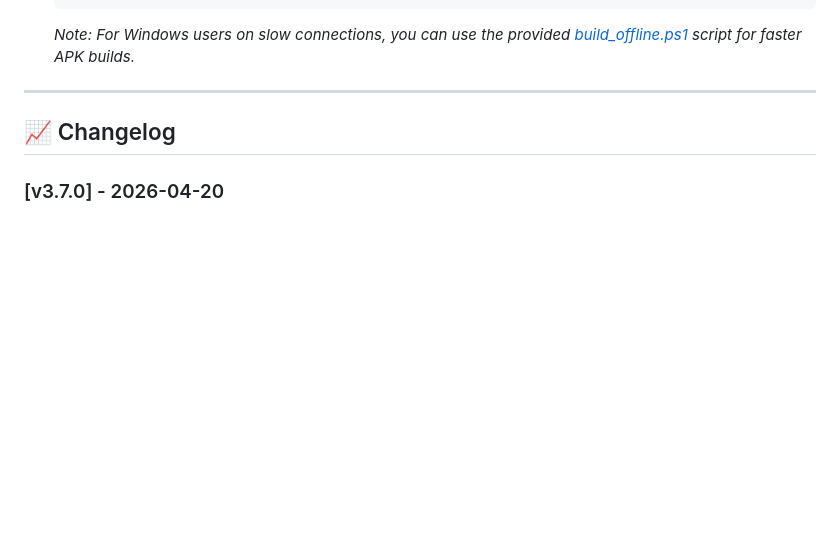
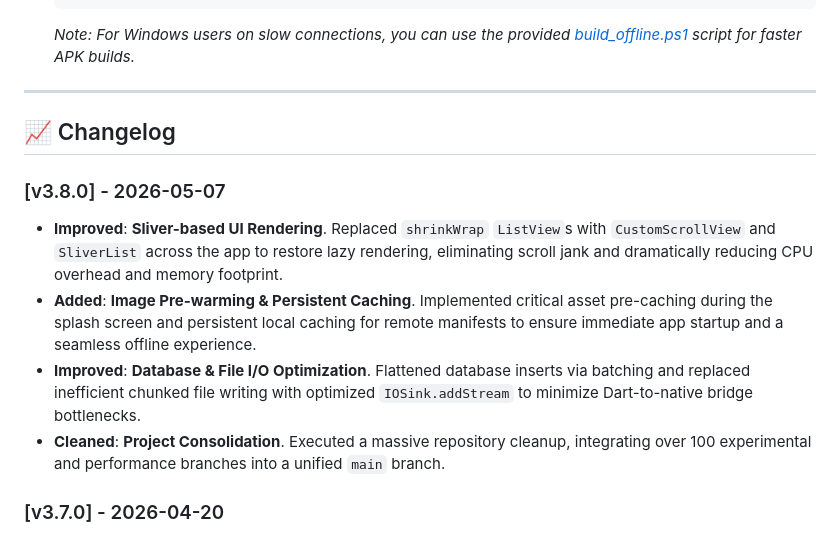
Before and after one commit to memjavad/dady-tube, a Markdown page: README.md, the part around the change. Drawn GitHub-style; blank space fills up the shorter version.

Commit message:
Docs: Update README with v3.8.0 changelog

```diff
--- a/README.md
+++ b/README.md
@@ -116,6 +116,12 @@ DadyTube is fully bilingual. Switch between **English** and **Arabic** in the **
 
 ## 📈 Changelog
 
+### [v3.8.0] - 2026-05-07
+- **Improved**: **Sliver-based UI Rendering**. Replaced `shrinkWrap` `ListView`s with `CustomScrollView` and `SliverList` across the app to restore lazy rendering, eliminating scroll jank and dramatically reducing CPU overhead and memory footprint.
+- **Added**: **Image Pre-warming & Persistent Caching**. Implemented critical asset pre-caching during the splash screen and persistent local caching for remote manifests to ensure immediate app startup and a seamless offline experience.
+- **Improved**: **Database & File I/O Optimization**. Flattened database inserts via batching and replaced inefficient chunked file writing with optimized `IOSink.addStream` to minimize Dart-to-native bridge bottlenecks.
+- **Cleaned**: **Project Consolidation**. Executed a massive repository cleanup, integrating over 100 experimental and performance branches into a unified `main` branch.
+
 ### [v3.7.0] - 2026-04-20
 - **Added**: **Eye Protection & Breaks**. Integrated a mandatory 30-second break every 15 minutes. The system now records previous state to auto-resume intelligently only if the video was playing beforehand.
 - **Added**: **Intelligent Orientation**. The playback experience now supports seamless, sensor-driven full-screen transitions without manual button toggles.
```
